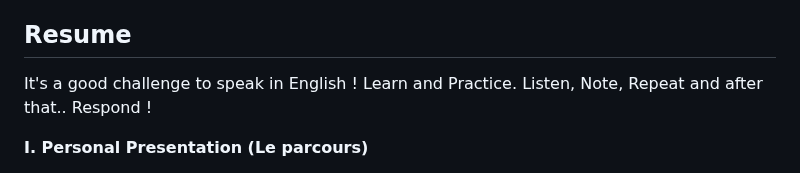
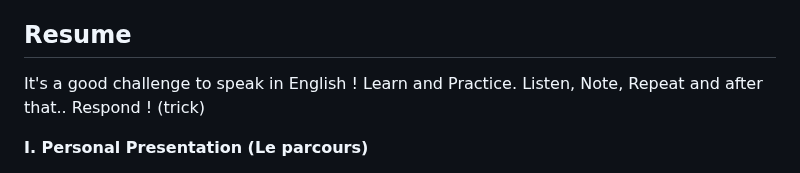
Before and after one commit to fabienfrfr/off-topic, a Markdown page: CERTIF/LEAD/english_interview.md, the part around the change. Drawn GitHub-style.

Commit message:
add english test

```diff
--- a/CERTIF/LEAD/english_interview.md
+++ b/CERTIF/LEAD/english_interview.md
@@ -92,7 +92,7 @@ In railway industry (ferroviaire) :
 
 ## Resume
 
-It's a good challenge to speak in English ! Learn and Practice. Listen, Note, Repeat and after that.. Respond !
+It's a good challenge to speak in English ! Learn and Practice. Listen, Note, Repeat and after that.. Respond ! (trick)
 
 
 **I. Personal Presentation (Le parcours)**
```
